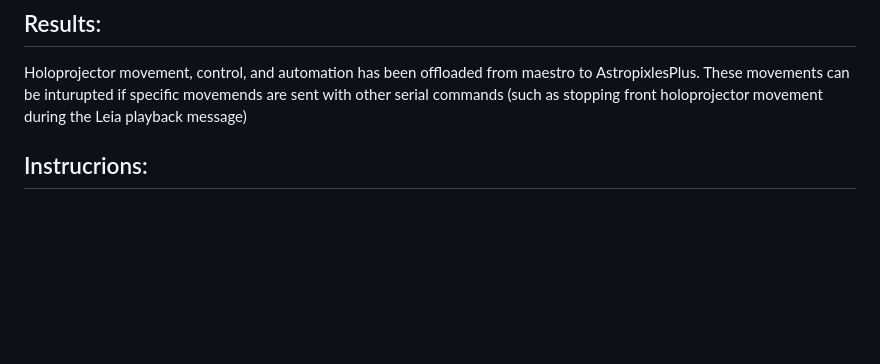
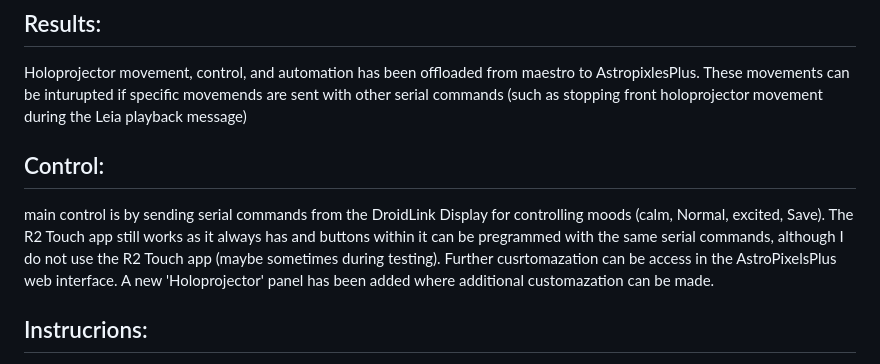
Before and after one commit to Cosplay-Ken/AstroPixelsPlus-Prod, a Markdown page: README.md, the part around the change. GitHub-like rendering; blank space fills up the shorter version.

```diff
--- a/README.md
+++ b/README.md
@@ -9,7 +9,8 @@ To have a non blocking way to automate, custominze, and control the random behiv
 ## Results:
 Holoprojector movement, control, and automation has been offloaded from maestro to AstropixlesPlus. These movements can be inturupted if specific movemends are sent with other serial commands (such as stopping front holoprojector movement during the Leia playback message)
 
-
+## Control:
+main control is by sending serial commands from the DroidLink Display for controlling moods (calm, Normal, excited, Save). The R2 Touch app still works as it always has and buttons within it can be pregrammed with the same serial commands, although I do not use the R2 Touch app (maybe sometimes during testing). Further cusrtomazation can be access in the AstroPixelsPlus web interface. A new 'Holoprojector' panel has been added where additional customazation can be made.
 
 ## Instrucrions:
 
```
